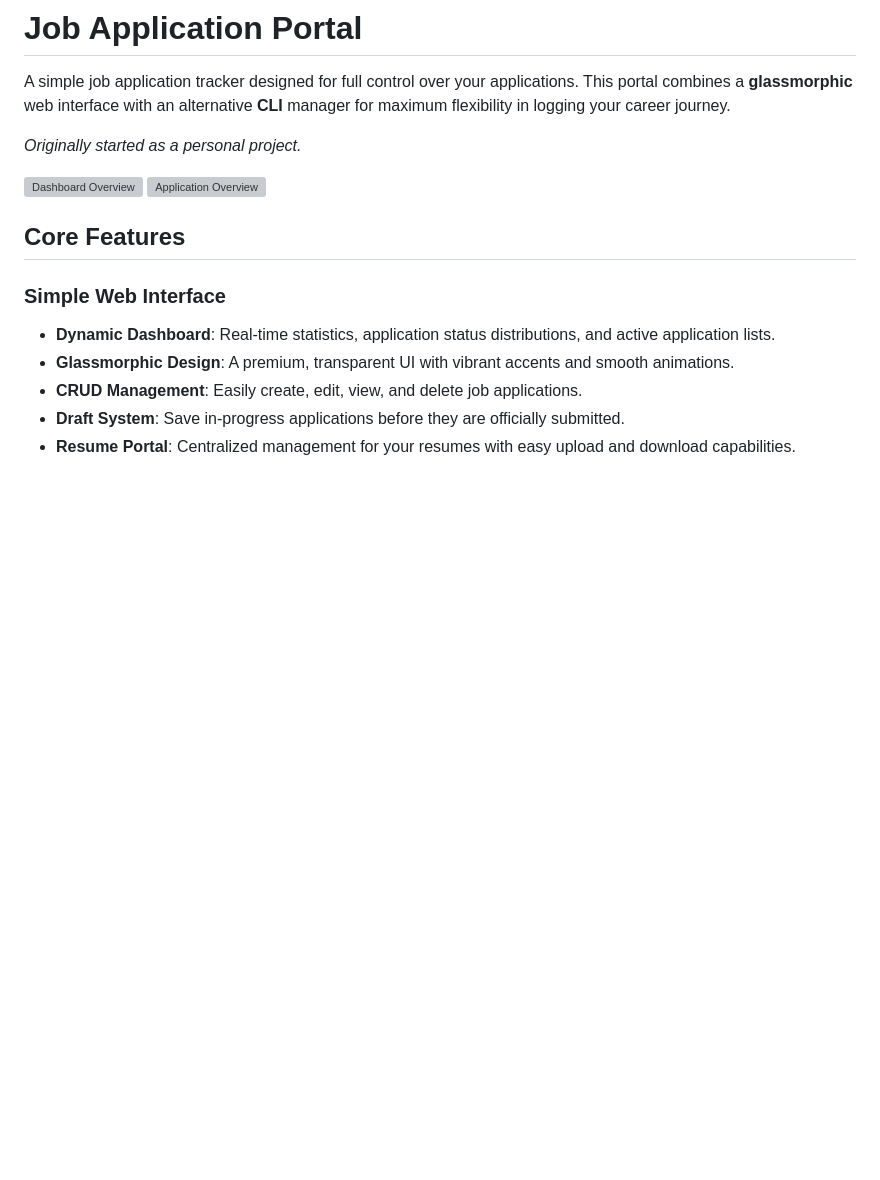
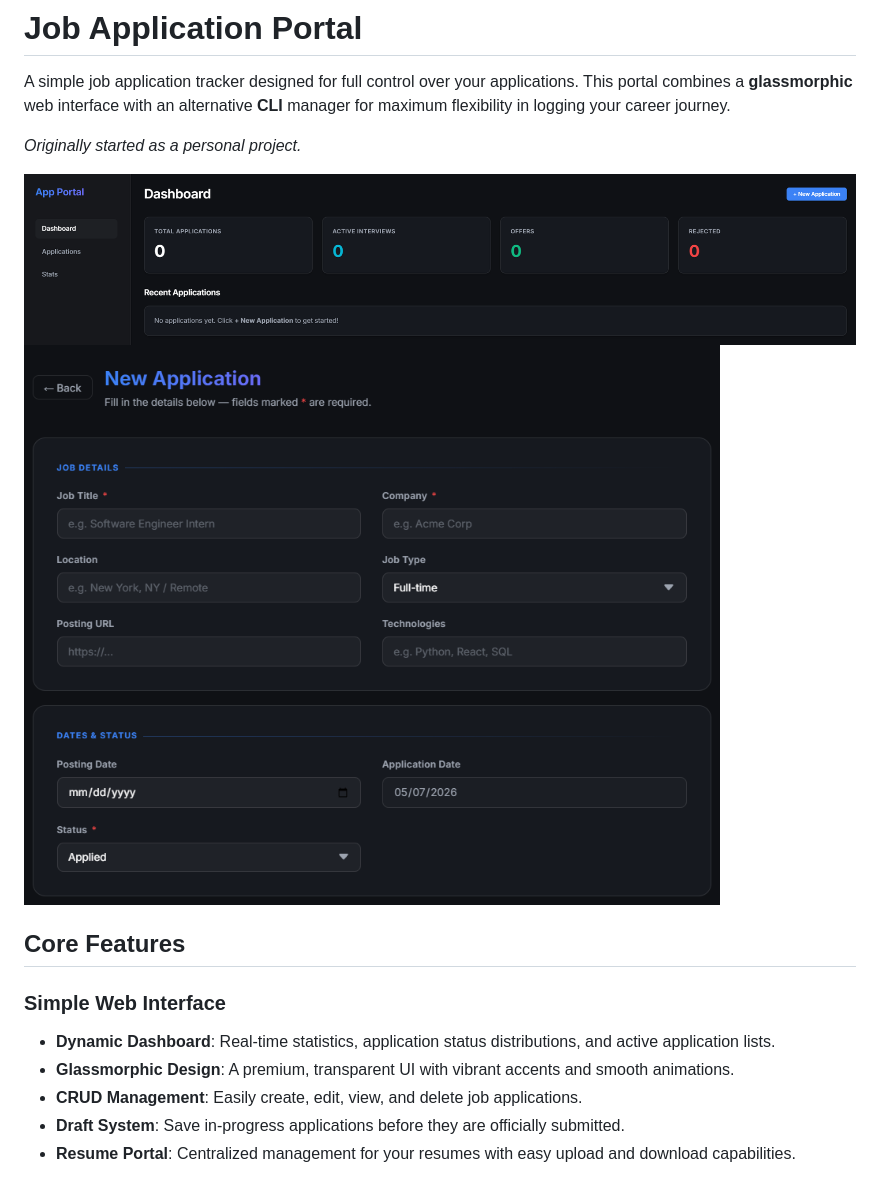
Before and after one commit to abrizu/app-portal, a Markdown page: README.md, the part around the change. Drawn GitHub-style; blank space fills up the shorter version; grey boxes are pictures that could not be loaded.

Commit message:
updated images

```diff
--- a/README.md
+++ b/README.md
@@ -4,8 +4,8 @@ A simple job application tracker designed for full control over your application
 
 *Originally started as a personal project.*
 
-![Dashboard Overview](references\dashboard.png)
-![Application Overview](references\new_application.png)
+![Dashboard Overview](references/dashboard.png)
+![Application Overview](references/new_application.png)
 
 ## Core Features
 
```
